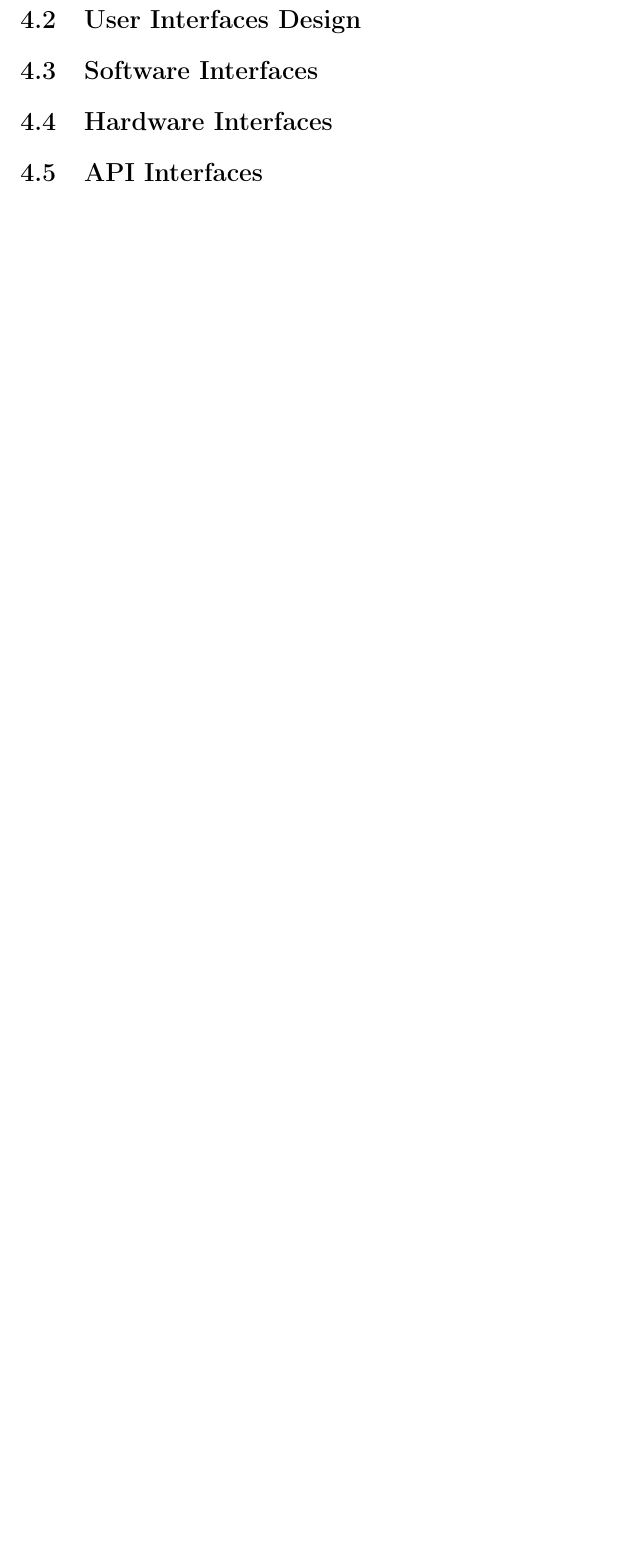
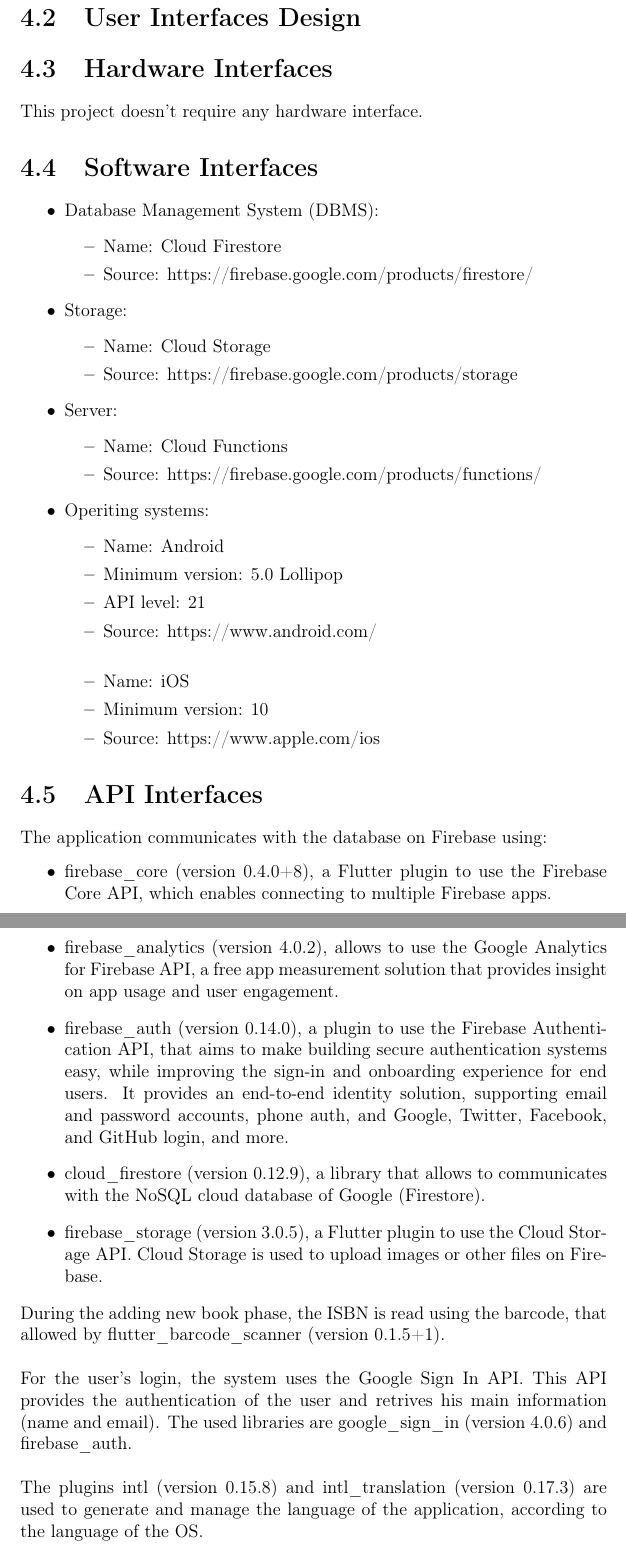
Before and after one commit to MatteoColombo/dima-2018-colombo-troianiello, a LaTeX document (dd/dd.tex, which reads dd/files/interface-design.tex): part of page 20 of 24 before the commit and two parts of pages 22 and 23 of 27 after it, the two joined at a grey line, cut so that both start at the same text, the shorter picture padded with empty space. Compiled offline with pdfLaTeX.

Commit message:
Add interface design section

```diff
--- a/dd/files/interface-design.tex
+++ b/dd/files/interface-design.tex
@@ -3,4 +13,67 @@
 \section{User Interfaces Design}
+\section{Hardware Interfaces}
+This project doesn’t require any hardware interface.
 \section{Software Interfaces}
-\section{Hardware Interfaces}
+\begin{itemize}
+    \item Database Management System (DBMS):
+    \begin{itemize}
+        \item
+        Name: Cloud Firestore
+        \item
+        Source: https://firebase.google.com/products/firestore/
+    \end{itemize}
+    \item Storage:
+    \begin{itemize}
+        \item
+        Name: Cloud Storage
+        \item
+        Source: https://firebase.google.com/products/storage
+    \end{itemize}
+    \item Server:
+    \begin{itemize}
+        \item
+        Name: Cloud Functions
+        \item
+        Source: https://firebase.google.com/products/functions/
+    \end{itemize}
+    \item
+    Operiting systems:
+    \begin{itemize}
+        \item
+        Name: Android
+        \item
+        Minimum version: 5.0 Lollipop
+        \item
+        API level: 21
+        \item
+        Source: https://www.android.com/\\
+        \item
+        Name: iOS
+        \item
+        Minimum version: 10
+        \item
+        Source: https://www.apple.com/ios
+    \end{itemize}
+\end{itemize}
 \section{API Interfaces}
+The application communicates with the database on Firebase using:
+\begin{itemize}
+    \item
+    firebase\_core (version 0.4.0+8), a Flutter plugin to use the Firebase Core API, which enables connecting to multiple Firebase apps.
+    \item
+    firebase\_analytics (version 4.0.2), allows to use the Google Analytics for Firebase API, a free app measurement solution that provides insight on app usage and user engagement.
+    \item
+    firebase\_auth (version 0.14.0), a plugin to use the Firebase Authentication API, that aims to make building secure authentication systems easy, while improving the sign-in and onboarding experience for end users. It provides an end-to-end identity solution, supporting email and password accounts, phone auth, and Google, Twitter, Facebook, and GitHub login, and more.
+    \item
+    cloud\_firestore (version 0.12.9), a library that allows to communicates with the NoSQL cloud database of Google (Firestore).
+    \item
+    firebase\_storage (version 3.0.5), a Flutter plugin to use the Cloud Storage API. Cloud Storage is used to upload images or other files on Firebase.
+\end{itemize}
+During the adding new book phase, the ISBN is read using the barcode, that allowed by flutter\_barcode\_scanner (version 0.1.5+1).
+\\
+\\
+For the user's login, the system uses the Google Sign In API. This API provides the authentication of the user and retrives his main information (name and email).
+The used libraries are google\_sign\_in (version 4.0.6) and firebase\_auth.
+\\
+\\
+The plugins intl (version 0.15.8) and intl\_translation (version 0.17.3) are used to generate and manage the language of the application, according to the language of the OS.
```
Also changed, not shown: dd/files/interface-design.tex (10 more changed lines).
